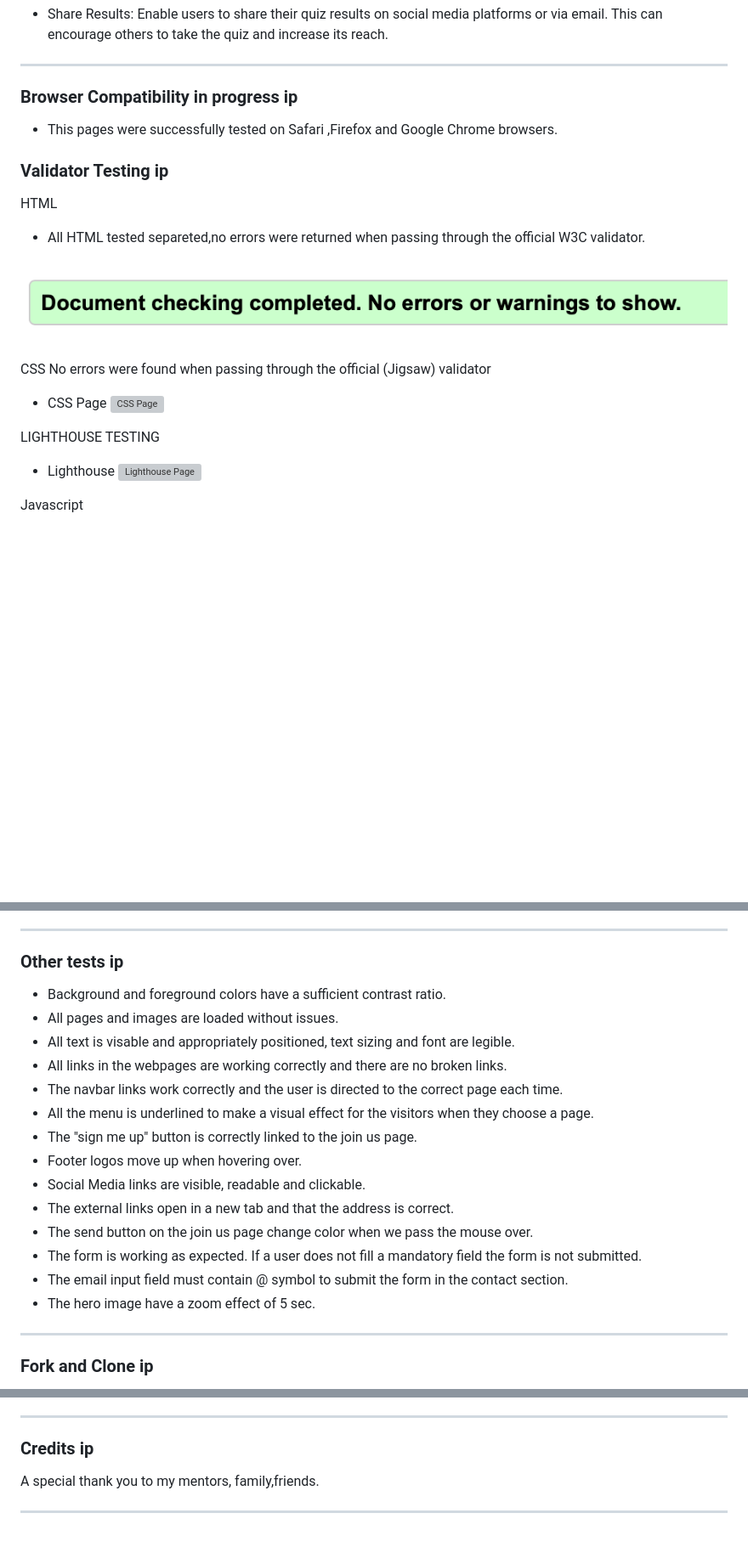
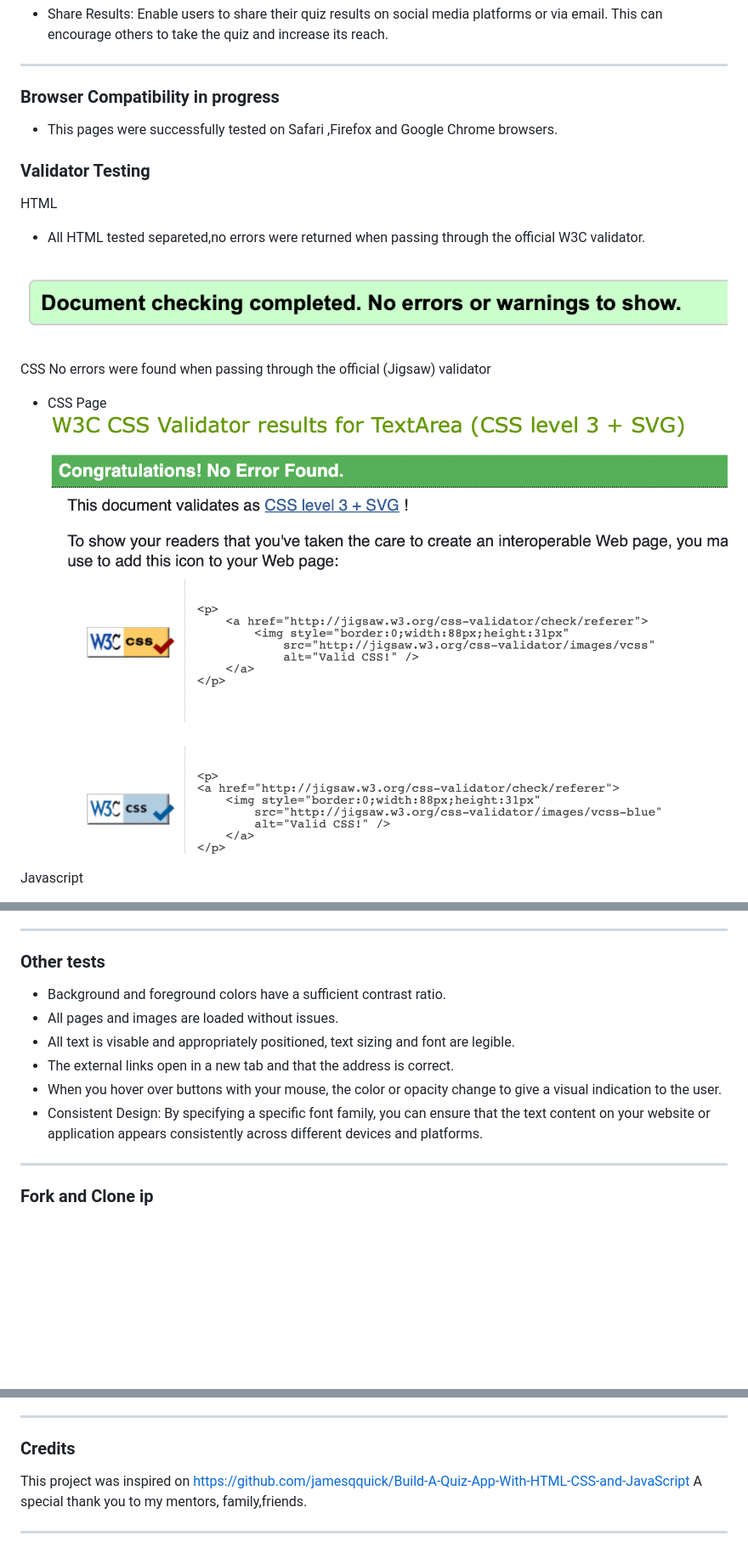
Before and after one commit to CVilares/quizJavascript, a Markdown page: README.md, 3 parts joined by grey strips. Shown: that part at 85% size. Rendered like a GitHub page; pictures changed too: assets/images/cssvalid.png (added); blank space fills up the shorter version; grey boxes are pictures that could not be loaded.

Commit message:
credits updated

```diff
--- a/README.md
+++ b/README.md
@@ -133,11 +133,11 @@ The showDisappointment function redirects the user to the "end.html" page when t
 
 - - -
 
-### Browser Compatibility in progress ip
+### Browser Compatibility in progress
 
 - This pages were successfully tested on Safari ,Firefox and Google Chrome browsers.
 
-### Validator Testing ip
+### Validator Testing
 HTML
 
 - All HTML tested separeted,no errors were returned when passing through the official W3C validator.
@@ -149,12 +149,7 @@ CSS
 No errors were found when passing through the official (Jigsaw) validator
 
   * CSS Page
-![CSS Page](/assets/images/css.png)
-
-LIGHTHOUSE TESTING
-
-  * Lighthouse
-![Lighthouse Page](/assets/images/lhcheck.png)
+![CSS Page](/assets/images/cssvalid.png)
 
 Javascript
 - No errors were returned when passing through the JSHint validator.
@@ -195,22 +190,15 @@ The responsiveness was also tested successfully on :
 
 
 - - -
-### Other tests ip
+### Other tests
 
 * Background and foreground colors have a sufficient contrast ratio.
 * All pages and images are loaded without issues.
 * All text is visable and appropriately positioned, text sizing and font are legible.
-* All links in the webpages are working correctly and there are no broken links.
-* The navbar links work correctly and the user is directed to the correct page each time.
-* All the menu is underlined to make a visual effect for the visitors when they choose a page.
-* The "sign me up" button is correctly linked to the join us page.
-* Footer logos move up when hovering over.
-* Social Media links are visible, readable and clickable.
 * The external links open in a new tab and that the address is correct.
-* The send button on the join us page change color when we pass the mouse over.
-* The form is working as expected. If a user does not fill a mandatory field the form is not submitted.
-* The email input field must contain @ symbol to submit the form in the contact section.
-* The hero image have a zoom effect of 5 sec.
+* When you hover over  buttons with your mouse, the color or opacity change to give a visual indication to the user.
+* Consistent Design: By specifying a specific font family, you can ensure that the text content on your website or application appears consistently across different devices and platforms.
+
 
 - - -
 ### Fork and Clone ip
@@ -228,7 +216,9 @@ The responsiveness was also tested successfully on :
 
 - - -
 
-### Credits ip
+### Credits
 
+This project was inspired on https://github.com/jamesqquick/Build-A-Quiz-App-With-HTML-CSS-and-JavaScript
 A special thank you to my mentors, family,friends.
+
 - - -
```
Also changed, not shown: other parts of README.md (+6 -6 lines).
